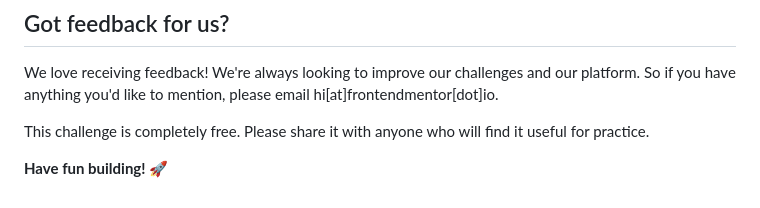
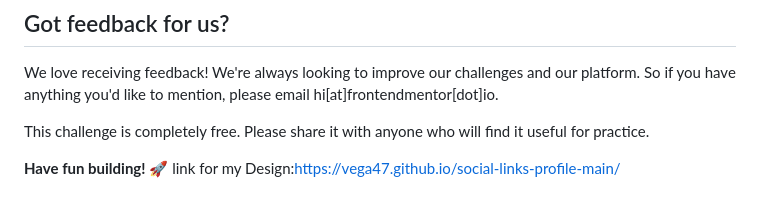
Before and after one commit to Vega47/social-links-profile-main, a Markdown page: README.md, the part around the change. GitHub-like rendering.

Commit message:
last chnge

```diff
--- a/README.md
+++ b/README.md
@@ -91,3 +91,4 @@ We love receiving feedback! We're always looking to improve our challenges and o
 This challenge is completely free. Please share it with anyone who will find it useful for practice.
 
 **Have fun building!** 🚀
+link for my Design:https://vega47.github.io/social-links-profile-main/
```
